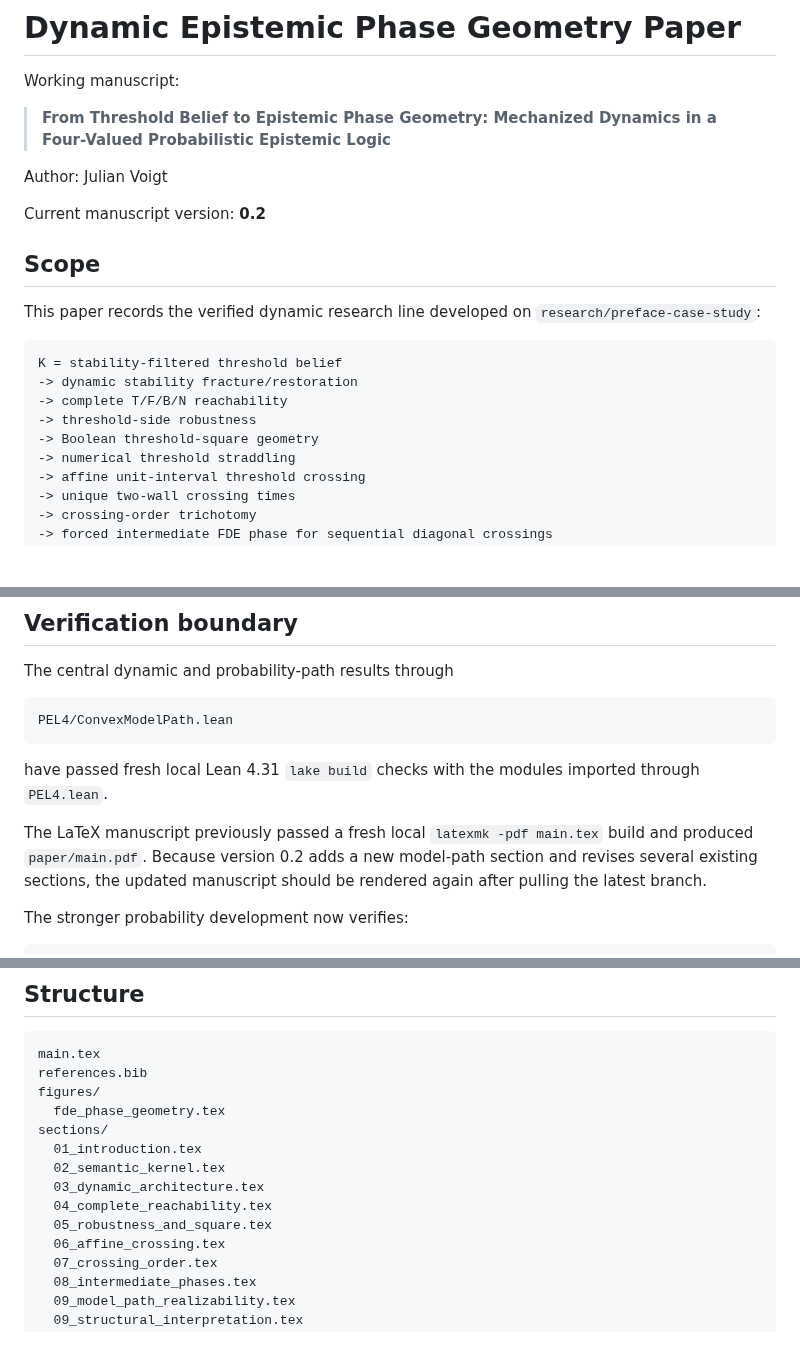
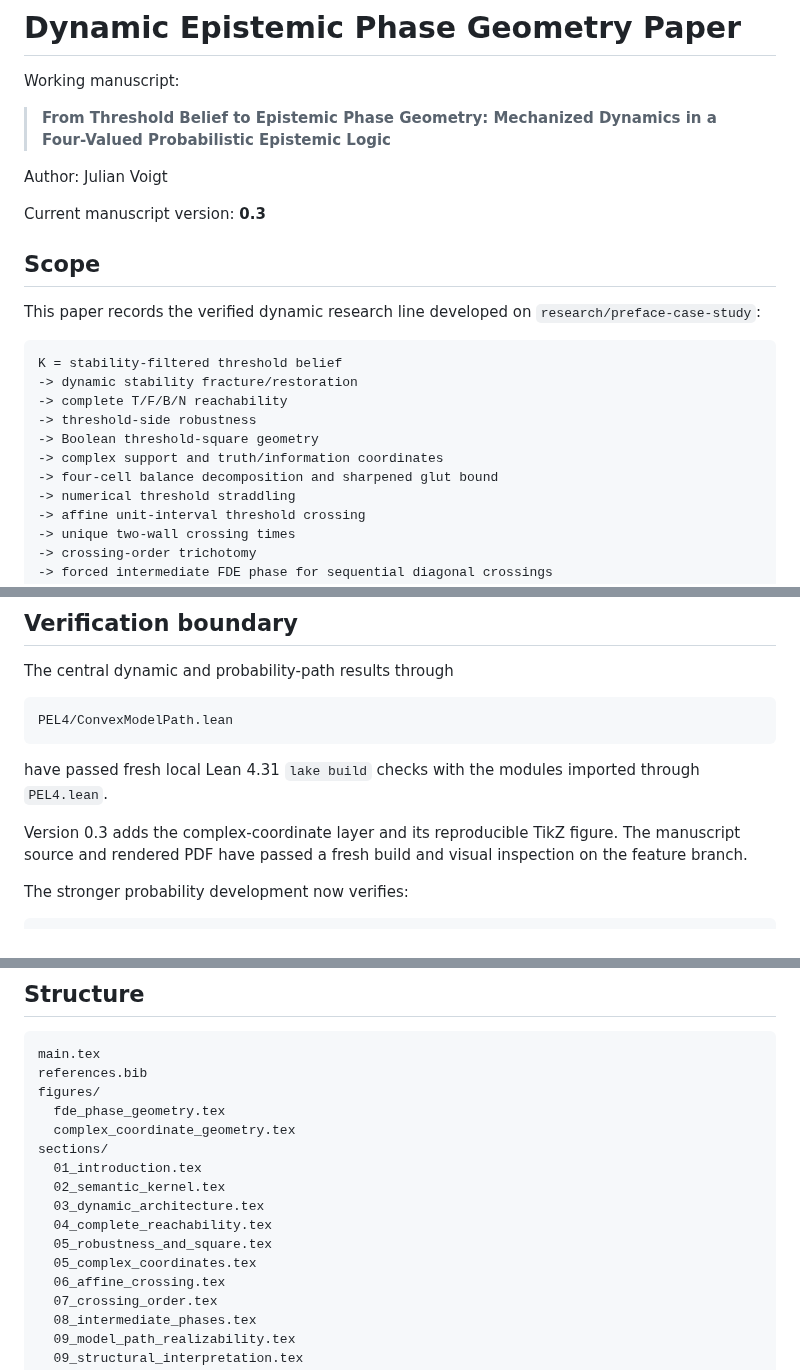
Before and after one commit to cr4bbz/4PEL-Lean-Formalization, a Markdown page: paper/README.md, 3 parts joined by grey strips. Rendered like a GitHub page; blank space fills up the shorter version.

Commit message:
Update manuscript for complex coordinates: paper/README.md

```diff
--- a/paper/README.md
+++ b/paper/README.md
@@ -6,7 +6,7 @@ Working manuscript:
 
 Author: Julian Voigt
 
-Current manuscript version: **0.2**
+Current manuscript version: **0.3**
 
 ## Scope
 
@@ -18,6 +18,8 @@ K = stability-filtered threshold belief
 -> complete T/F/B/N reachability
 -> threshold-side robustness
 -> Boolean threshold-square geometry
+-> complex support and truth/information coordinates
+-> four-cell balance decomposition and sharpened glut bound
 -> numerical threshold straddling
 -> affine unit-interval threshold crossing
 -> unique two-wall crossing times
@@ -41,7 +43,9 @@ PEL4/ConvexModelPath.lean
 
 have passed fresh local Lean 4.31 `lake build` checks with the modules imported through `PEL4.lean`.
 
-The LaTeX manuscript previously passed a fresh local `latexmk -pdf main.tex` build and produced `paper/main.pdf`. Because version 0.2 adds a new model-path section and revises several existing sections, the updated manuscript should be rendered again after pulling the latest branch.
+Version 0.3 adds the complex-coordinate layer and its reproducible TikZ figure.
+The manuscript source and rendered PDF have passed a fresh build and visual
+inspection on the feature branch.
 
 The stronger probability development now verifies:
 
@@ -91,12 +95,14 @@ main.tex
 references.bib
 figures/
   fde_phase_geometry.tex
+  complex_coordinate_geometry.tex
 sections/
   01_introduction.tex
   02_semantic_kernel.tex
   03_dynamic_architecture.tex
   04_complete_reachability.tex
   05_robustness_and_square.tex
+  05_complex_coordinates.tex
   06_affine_crossing.tex
   07_crossing_order.tex
   08_intermediate_phases.tex
```
